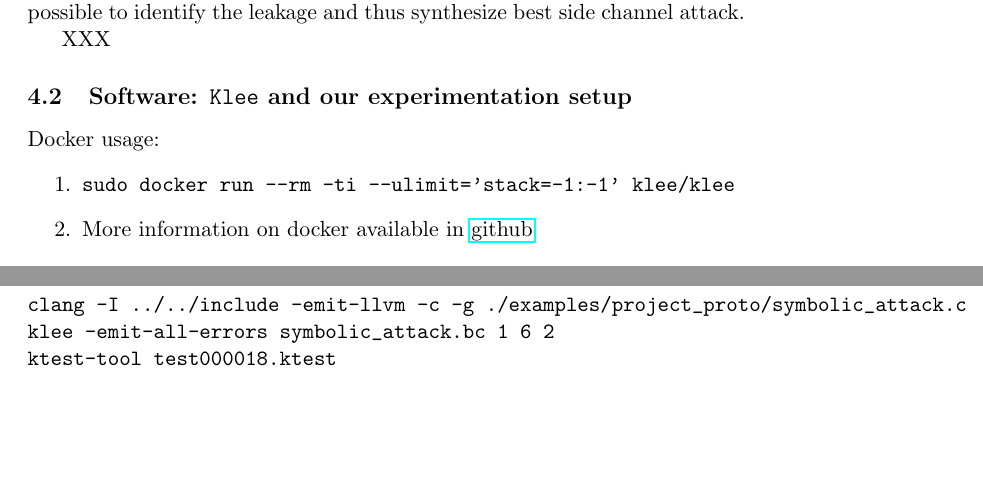
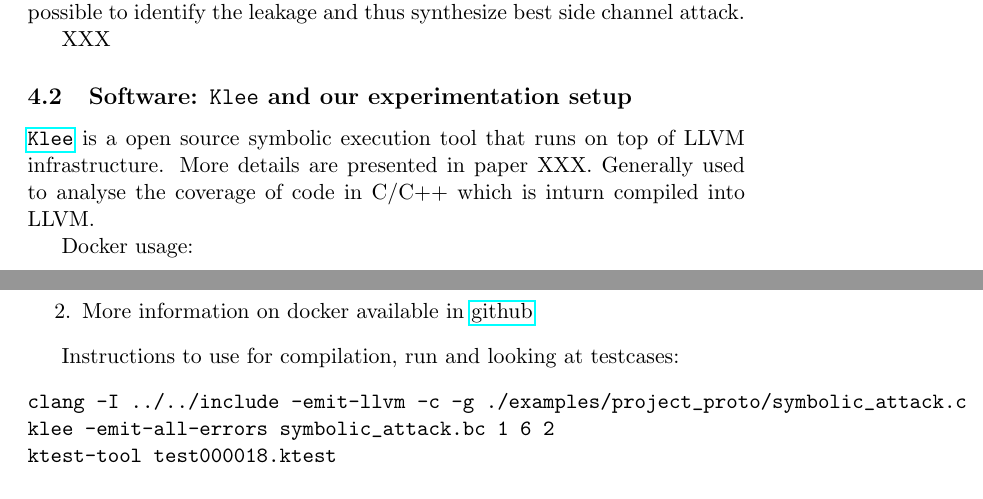
Before and after one commit to irfansha/LBS_projects, a LaTeX paper (final_project/report.tex): two parts of pages 7 and 8 of 9, joined at a grey line, cut so that both start at the same text, the shorter picture padded with empty space. Compiled offline with pdfLaTeX.

Commit message:
Added statements on Klee. - More details needed

```diff
--- a/final_project/report.tex
+++ b/final_project/report.tex
@@ -109,6 +109,10 @@
 \subsection{Software: \texttt{Klee} and our experimentation setup}
 \label{subsec:softwares}
 
+\href{https://klee.github.io/}{\texttt{Klee}} is a open source symbolic execution tool that runs on top of LLVM infrastructure.
+More details are presented in paper XXX.
+Generally used to analyse the coverage of code in C/C++ which is inturn compiled into LLVM.
+
 Docker usage:
 \begin{enumerate}
     \item \texttt{sudo docker run --rm -ti --ulimit='stack=-1:-1' klee/klee}
```
